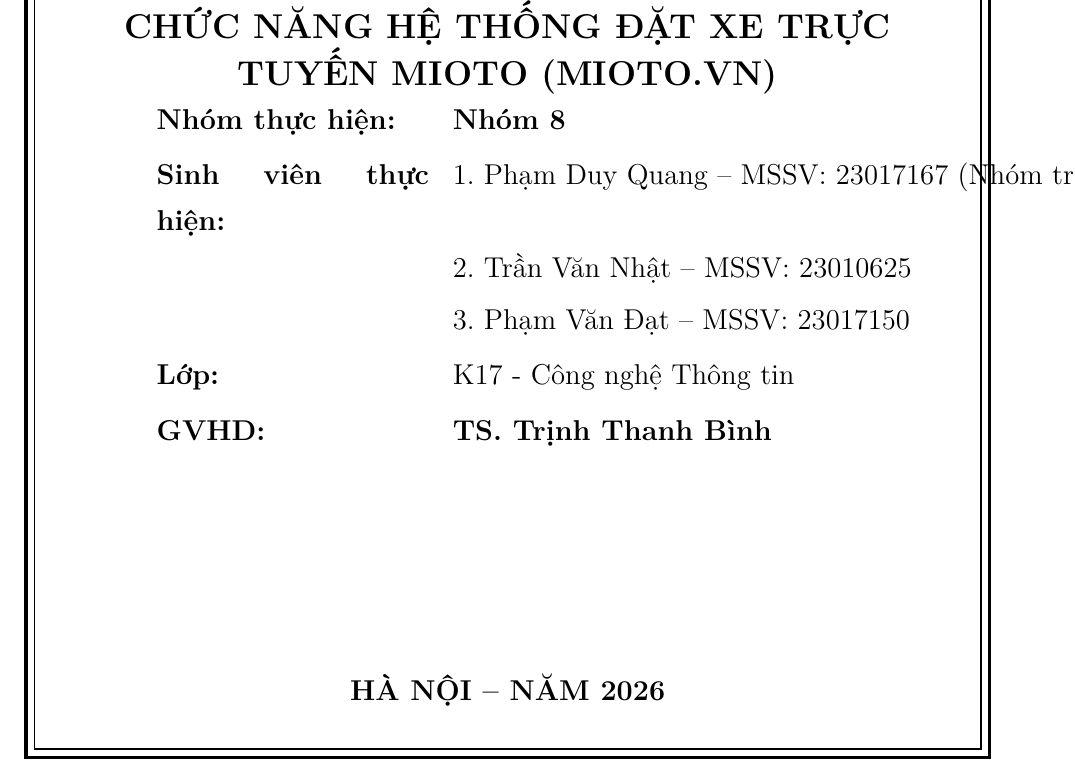
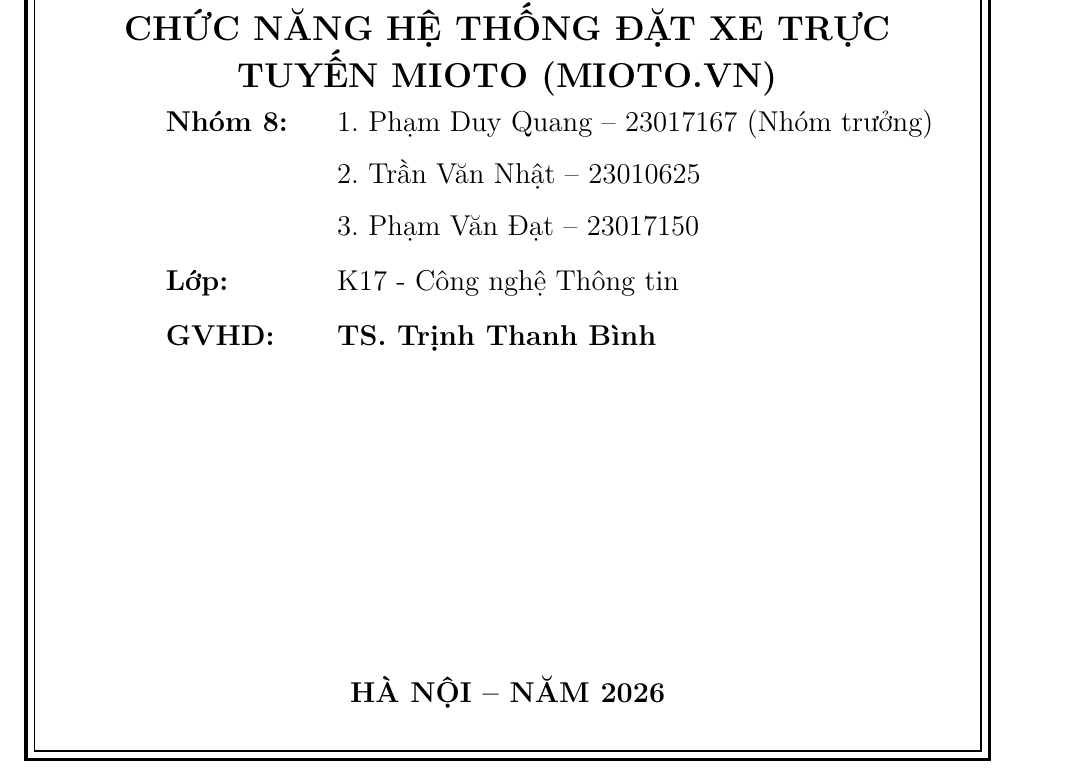
Before and after one commit to PhamQuang138/DGKTPM, a LaTeX thesis (BaoCao_KTPM_Mioto/bao_cao_bai_tap_lon_mioto.tex): part of page 1 of 53, cut so that both start at the same text. Compiled offline with pdfLaTeX.

Commit message:
Format title page info block concisely: Nhóm 8 followed by student list

```diff
--- a/BaoCao_KTPM_Mioto/bao_cao_bai_tap_lon_mioto.tex
+++ b/BaoCao_KTPM_Mioto/bao_cao_bai_tap_lon_mioto.tex
@@ -125,16 +125,15 @@
       {\Large \textbf{ĐÁNH GIÁ CHẤT LƯỢNG VÀ KIỂM THỬ CHỨC NĂNG HỆ THỐNG ĐẶT XE TRỰC TUYẾN MIOTO (MIOTO.VN)}}\\[4mm]
     \end{minipage}
 
-    % Thông tin sinh viên & Giảng viên hướng dẫn được căn chuẩn cân đối
-    \begin{minipage}{0.80\textwidth}
+    % Thông tin Nhóm 8 & Giảng viên hướng dẫn được căn chuẩn cân đối
+    \begin{minipage}{0.78\textwidth}
       \large\linespread{1.3}\selectfont
-      \begin{tabular}{p{4.8cm}l}
-        \textbf{Nhóm thực hiện:} & \textbf{Nhóm 8} \\[1.5mm]
-        \textbf{Sinh viên thực hiện:} & 1. Phạm Duy Quang -- MSSV: 23017167 (Nhóm trưởng) \\[1mm]
-                                     & 2. Trần Văn Nhật -- MSSV: 23010625 \\[1mm]
-                                     & 3. Phạm Văn Đạt -- MSSV: 23017150 \\[1.5mm]
-        \textbf{Lớp:} & K17 - Công nghệ Thông tin \\[1.5mm]
-        \textbf{GVHD:} & \textbf{TS. Trịnh Thanh Bình} \\[1.5mm]
+      \begin{tabular}{p{2.6cm}l}
+        \textbf{Nhóm 8:} & 1. Phạm Duy Quang -- 23017167 (Nhóm trưởng) \\[1mm]
+                         & 2. Trần Văn Nhật -- 23010625 \\[1mm]
+                         & 3. Phạm Văn Đạt -- 23017150 \\[1.5mm]
+        \textbf{Lớp:}    & K17 - Công nghệ Thông tin \\[1.5mm]
+        \textbf{GVHD:}   & \textbf{TS. Trịnh Thanh Bình} \\[1.5mm]
       \end{tabular}
     \end{minipage}
 
```
Also changed, not shown: BaoCao_KTPM_Mioto/bao_cao_bai_tap_lon_mioto.pdf, BaoCao_KTPM_Mioto/slide_bao_cao_mioto.pdf, 2 other files.
